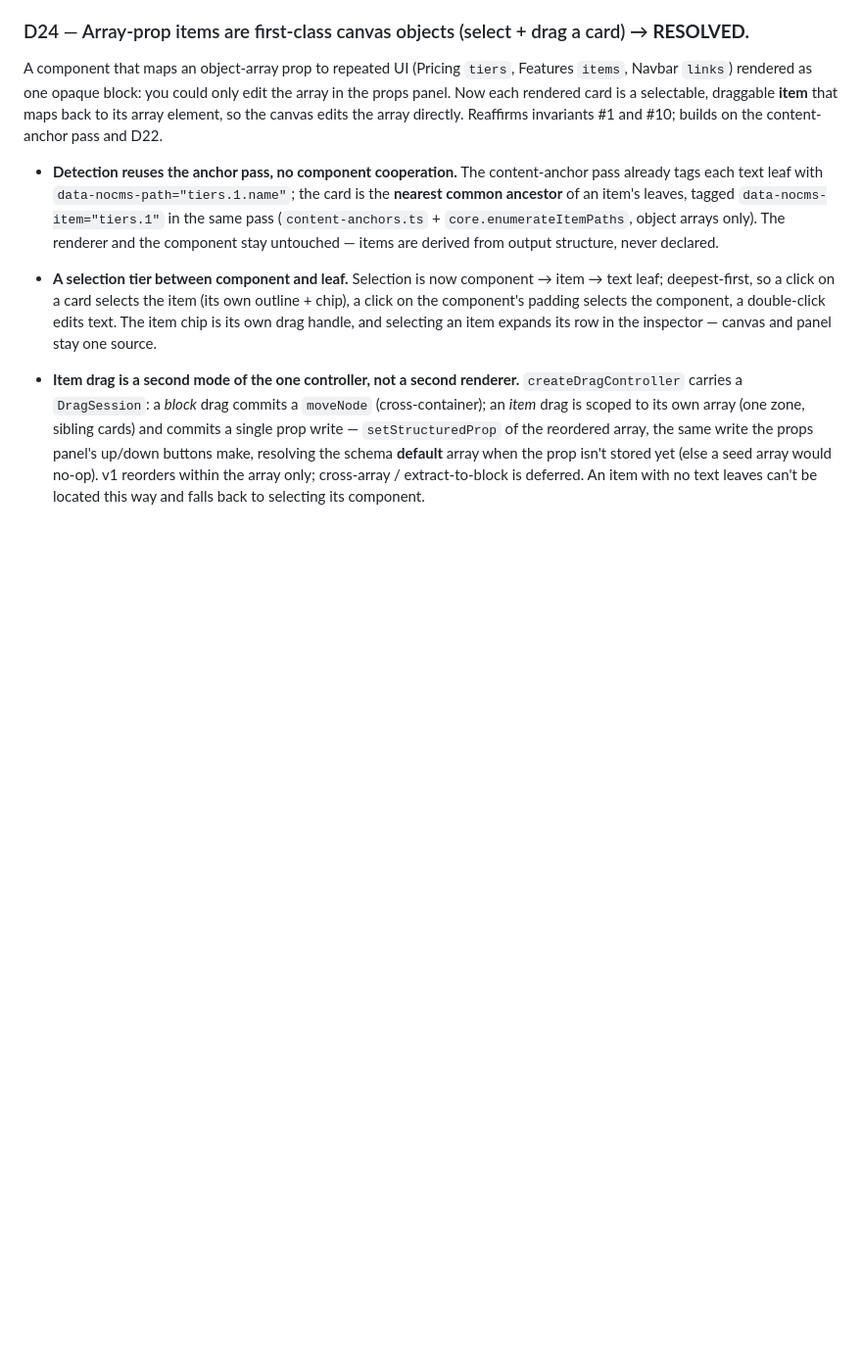
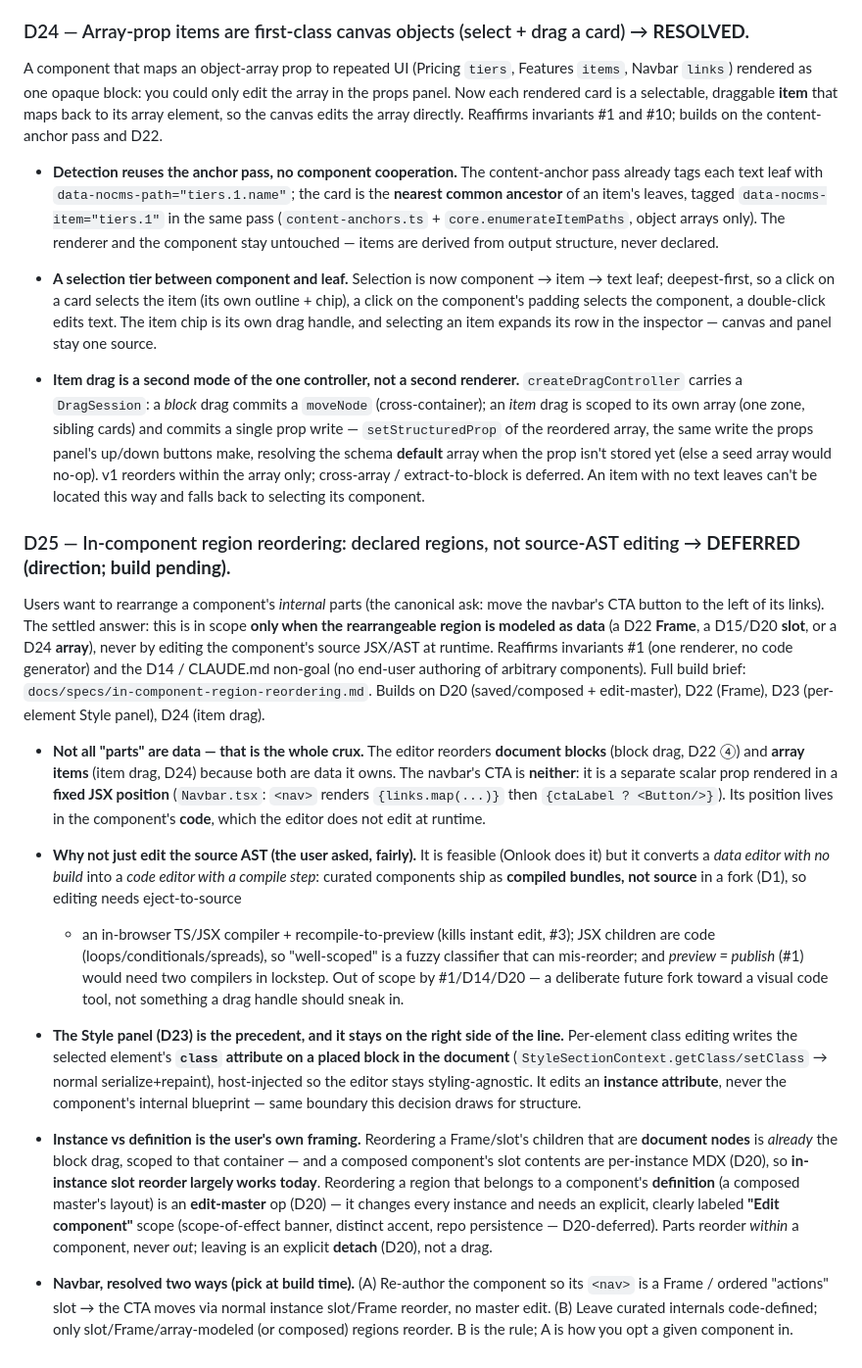
Before and after one commit to mde-pach/noCMS, a Markdown page: DECISIONS.md, the part around the change. Shown at 98% size. Drawn GitHub-style; blank space fills up the shorter version.

```diff
--- a/DECISIONS.md
+++ b/DECISIONS.md
@@ -1241,3 +1241,46 @@ edits the array directly. Reaffirms invariants #1 and #10; builds on the content
   resolving the schema **default** array when the prop isn't stored yet (else a seed array would
   no-op). v1 reorders within the array only; cross-array / extract-to-block is deferred. An item with
   no text leaves can't be located this way and falls back to selecting its component.
+
+### D25 — In-component region reordering: declared regions, not source-AST editing → **DEFERRED (direction; build pending).**
+Users want to rearrange a component's *internal* parts (the canonical ask: move the navbar's CTA
+button to the left of its links). The settled answer: this is in scope **only when the rearrangeable
+region is modeled as data** (a D22 **Frame**, a D15/D20 **slot**, or a D24 **array**), never by
+editing the component's source JSX/AST at runtime. Reaffirms invariants #1 (one renderer, no code
+generator) and the D14 / CLAUDE.md non-goal (no end-user authoring of arbitrary components). Full
+build brief: `docs/specs/in-component-region-reordering.md`. Builds on D20 (saved/composed +
+edit-master), D22 (Frame), D23 (per-element Style panel), D24 (item drag).
+
+- **Not all "parts" are data — that is the whole crux.** The editor reorders **document blocks**
+  (block drag, D22 ④) and **array items** (item drag, D24) because both are data it owns. The navbar's
+  CTA is **neither**: it is a separate scalar prop rendered in a **fixed JSX position** (`Navbar.tsx`:
+  `<nav>` renders `{links.map(...)}` then `{ctaLabel ? <Button/>}`). Its position lives in the
+  component's **code**, which the editor does not edit at runtime.
+
+- **Why not just edit the source AST (the user asked, fairly).** It is feasible (Onlook does it) but
+  it converts a *data editor with no build* into a *code editor with a compile step*: curated
+  components ship as **compiled bundles, not source** in a fork (D1), so editing needs eject-to-source
+  + an in-browser TS/JSX compiler + recompile-to-preview (kills instant edit, #3); JSX children are
+  code (loops/conditionals/spreads), so "well-scoped" is a fuzzy classifier that can mis-reorder;
+  and *preview = publish* (#1) would need two compilers in lockstep. Out of scope by #1/D14/D20 — a
+  deliberate future fork toward a visual code tool, not something a drag handle should sneak in.
+
+- **The Style panel (D23) is the precedent, and it stays on the right side of the line.** Per-element
+  class editing writes the selected element's **`class` attribute on a placed block in the document**
+  (`StyleSectionContext.getClass/setClass` → normal serialize+repaint), host-injected so the editor
+  stays styling-agnostic. It edits an **instance attribute**, never the component's internal blueprint
+  — same boundary this decision draws for structure.
+
+- **Instance vs definition is the user's own framing.** Reordering a Frame/slot's children that are
+  **document nodes** is *already* the block drag, scoped to that container — and a composed
+  component's slot contents are per-instance MDX (D20), so **in-instance slot reorder largely works
+  today**. Reordering a region that belongs to a component's **definition** (a composed master's
+  layout) is an **edit-master** op (D20) — it changes every instance and needs an explicit, clearly
+  labeled **"Edit component"** scope (scope-of-effect banner, distinct accent, repo persistence —
+  D20-deferred). Parts reorder *within* a component, never *out*; leaving is an explicit **detach**
+  (D20), not a drag.
+
+- **Navbar, resolved two ways (pick at build time).** (A) Re-author the component so its `<nav>` is a
+  Frame / ordered "actions" slot → the CTA moves via normal instance slot/Frame reorder, no master
+  edit. (B) Leave curated internals code-defined; only slot/Frame/array-modeled (or composed) regions
+  reorder. B is the rule; A is how you opt a given component in.
```
Also changed, not shown: docs/specs/in-component-region-reordering.md (added, +274 -0 lines).
